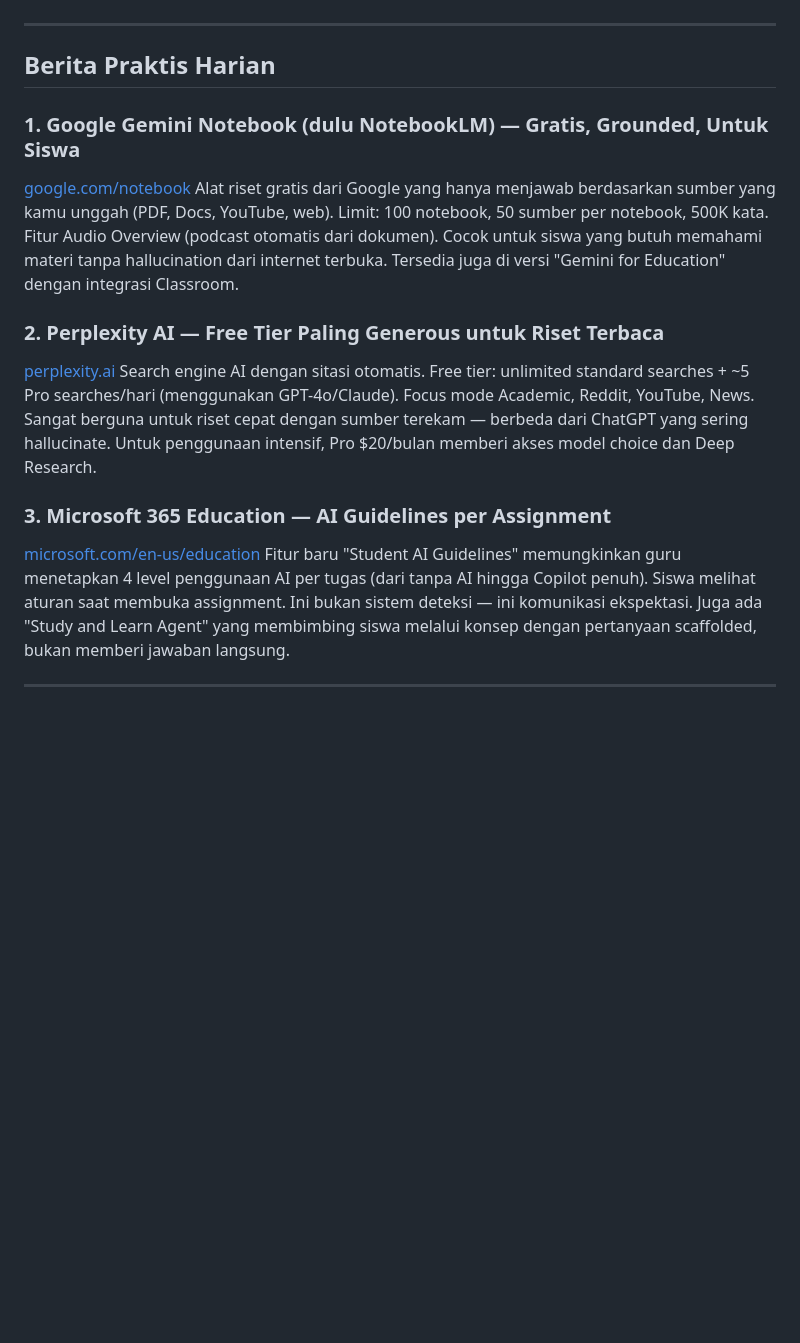
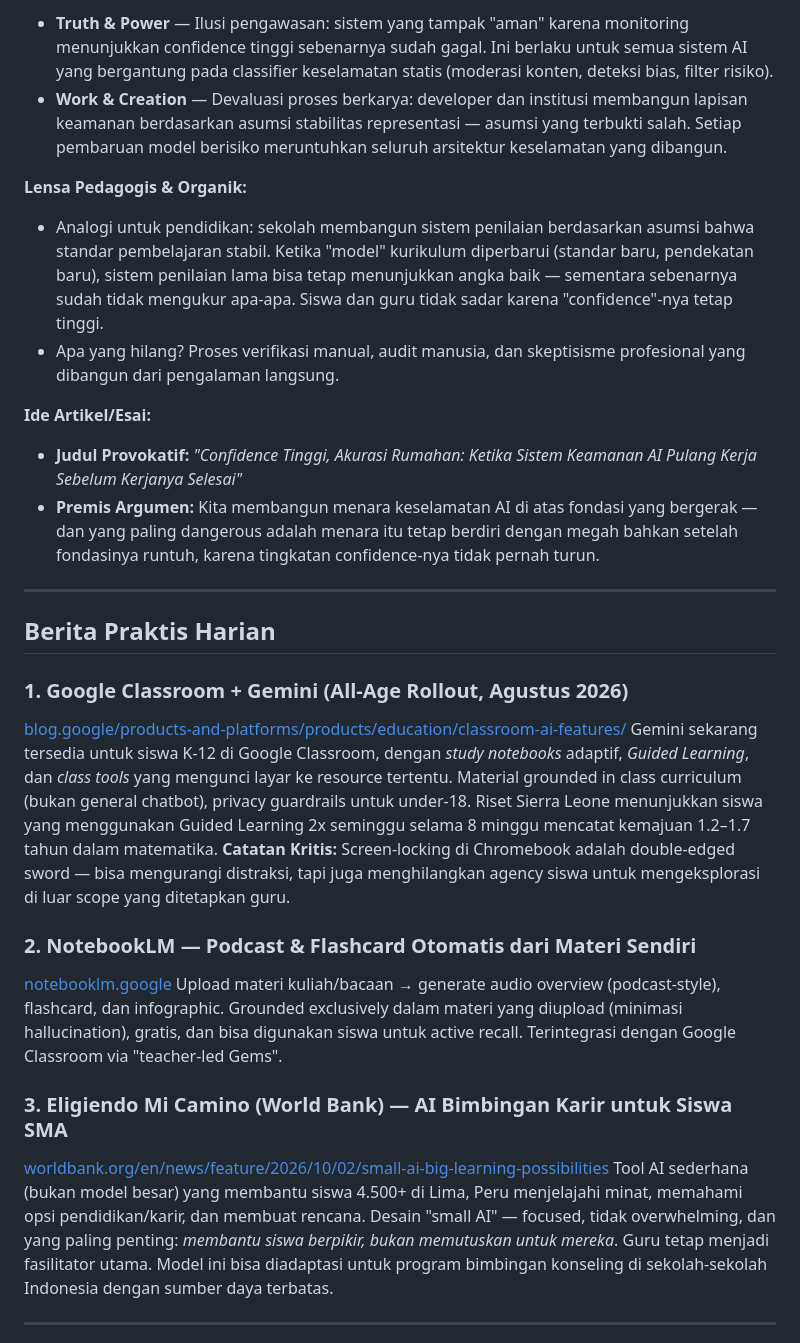
Before and after one commit to labsdigital/hermes, a Markdown page: max/daily-brief/daily-brief-2026-10-28.md, the part around one of its changes. Drawn GitHub-style; blank space fills up the shorter version.

```diff
--- a/max/daily-brief/daily-brief-2026-10-28.md
+++ b/max/daily-brief/daily-brief-2026-10-28.md
@@ -68,19 +67,30 @@
+- **Truth & Power** — Ilusi pengawasan: sistem yang tampak "aman" karena monitoring menunjukkan confidence tinggi sebenarnya sudah gagal. Ini berlaku untuk semua sistem AI yang bergantung pada classifier keselamatan statis (moderasi konten, deteksi bias, filter risiko).
+- **Work & Creation** — Devaluasi proses berkarya: developer dan institusi membangun lapisan keamanan berdasarkan asumsi stabilitas representasi — asumsi yang terbukti salah. Setiap pembaruan model berisiko meruntuhkan seluruh arsitektur keselamatan yang dibangun.
+
+**Lensa Pedagogis & Organik:**
+- Analogi untuk pendidikan: sekolah membangun sistem penilaian berdasarkan asumsi bahwa standar pembelajaran stabil. Ketika "model" kurikulum diperbarui (standar baru, pendekatan baru), sistem penilaian lama bisa tetap menunjukkan angka baik — sementara sebenarnya sudah tidak mengukur apa-apa. Siswa dan guru tidak sadar karena "confidence"-nya tetap tinggi.
+- Apa yang hilang? Proses verifikasi manual, audit manusia, dan skeptisisme profesional yang dibangun dari pengalaman langsung.
+
+**Ide Artikel/Esai:**
+- **Judul Provokatif:** *"Confidence Tinggi, Akurasi Rumahan: Ketika Sistem Keamanan AI Pulang Kerja Sebelum Kerjanya Selesai"*
+- **Premis Argumen:** Kita membangun menara keselamatan AI di atas fondasi yang bergerak — dan yang paling dangerous adalah menara itu tetap berdiri dengan megah bahkan setelah fondasinya runtuh, karena tingkatan confidence-nya tidak pernah turun.
 
 ---
 
 ## Berita Praktis Harian
 
-### 1. Google Gemini Notebook (dulu NotebookLM) — Gratis, Grounded, Untuk Siswa
-[google.com/notebook](https://notebook.google/)
-Alat riset gratis dari Google yang hanya menjawab berdasarkan sumber yang kamu unggah (PDF, Docs, YouTube, web). Limit: 100 notebook, 50 sumber per notebook, 500K kata. Fitur Audio Overview (podcast otomatis dari dokumen). Cocok untuk siswa yang butuh memahami materi tanpa hallucination dari internet terbuka. Tersedia juga di versi "Gemini for Education" dengan integrasi Classroom.
+### 1. Google Classroom + Gemini (All-Age Rollout, Agustus 2026)
+[blog.google/products-and-platforms/products/education/classroom-ai-features/](https://blog.google/products-and-platforms/products/education/classroom-ai-features/)
+Gemini sekarang tersedia untuk siswa K-12 di Google Classroom, dengan *study notebooks* adaptif, *Guided Learning*, dan *class tools* yang mengunci layar ke resource tertentu. Material grounded in class curriculum (bukan general chatbot), privacy guardrails untuk under-18. Riset Sierra Leone menunjukkan siswa yang menggunakan Guided Learning 2x seminggu selama 8 minggu mencatat kemajuan 1.2–1.7 tahun dalam matematika.
+**Catatan Kritis:** Screen-locking di Chromebook adalah double-edged sword — bisa mengurangi distraksi, tapi juga menghilangkan agency siswa untuk mengeksplorasi di luar scope yang ditetapkan guru.
 
-### 2. Perplexity AI — Free Tier Paling Generous untuk Riset Terbaca
-[perplexity.ai](https://perplexity.ai)
-Search engine AI dengan sitasi otomatis. Free tier: unlimited standard searches + ~5 Pro searches/hari (menggunakan GPT-4o/Claude). Focus mode Academic, Reddit, YouTube, News. Sangat berguna untuk riset cepat dengan sumber terekam — berbeda dari ChatGPT yang sering hallucinate. Untuk penggunaan intensif, Pro $20/bulan memberi akses model choice dan Deep Research.
+### 2. NotebookLM — Podcast & Flashcard Otomatis dari Materi Sendiri
+[notebooklm.google](https://notebooklm.google/)
+Upload materi kuliah/bacaan → generate audio overview (podcast-style), flashcard, dan infographic. Grounded exclusively dalam materi yang diupload (minimasi hallucination), gratis, dan bisa digunakan siswa untuk active recall. Terintegrasi dengan Google Classroom via "teacher-led Gems".
 
-### 3. Microsoft 365 Education — AI Guidelines per Assignment
-[microsoft.com/en-us/education](https://microsoft.com/en-us/education)
-Fitur baru "Student AI Guidelines" memungkinkan guru menetapkan 4 level penggunaan AI per tugas (dari tanpa AI hingga Copilot penuh). Siswa melihat aturan saat membuka assignment. Ini bukan sistem deteksi — ini komunikasi ekspektasi. Juga ada "Study and Learn Agent" yang membimbing siswa melalui konsep dengan pertanyaan scaffolded, bukan memberi jawaban langsung.
+### 3. Eligiendo Mi Camino (World Bank) — AI Bimbingan Karir untuk Siswa SMA
+[worldbank.org/en/news/feature/2026/10/02/small-ai-big-learning-possibilities](https://www.worldbank.org/en/news/feature/2026/10/02/small-ai-big-learning-possibilities)
+Tool AI sederhana (bukan model besar) yang membantu siswa 4.500+ di Lima, Peru menjelajahi minat, memahami opsi pendidikan/karir, dan membuat rencana. Desain "small AI" — focused, tidak overwhelming, dan yang paling penting: *membantu siswa berpikir, bukan memutuskan untuk mereka*. Guru tetap menjadi fasilitator utama. Model ini bisa diadaptasi untuk program bimbingan konseling di sekolah-sekolah Indonesia dengan sumber daya terbatas.
 
 ---
 
```
Also changed, not shown: other parts of max/daily-brief/daily-brief-2026-10-28.md (+40 -41 lines).
